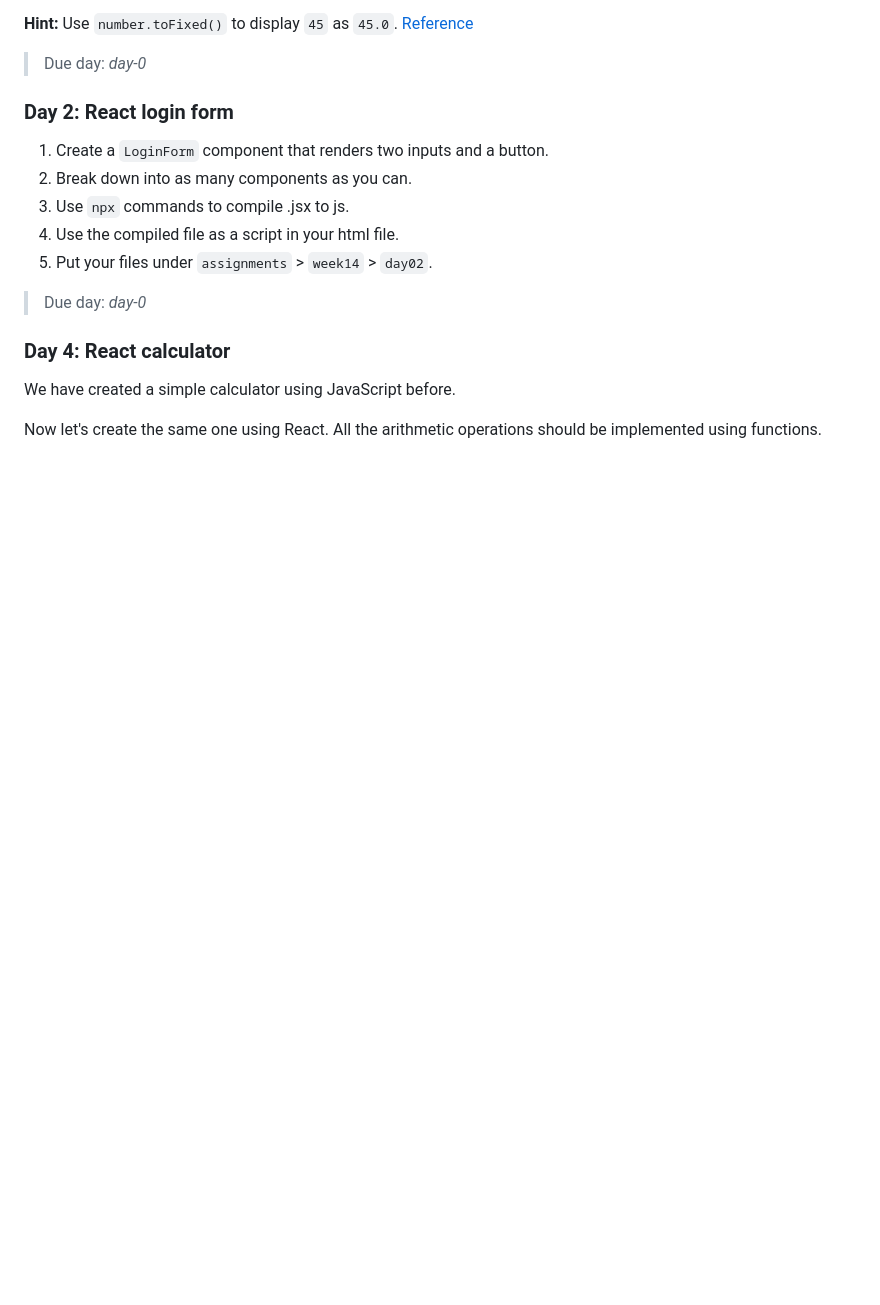
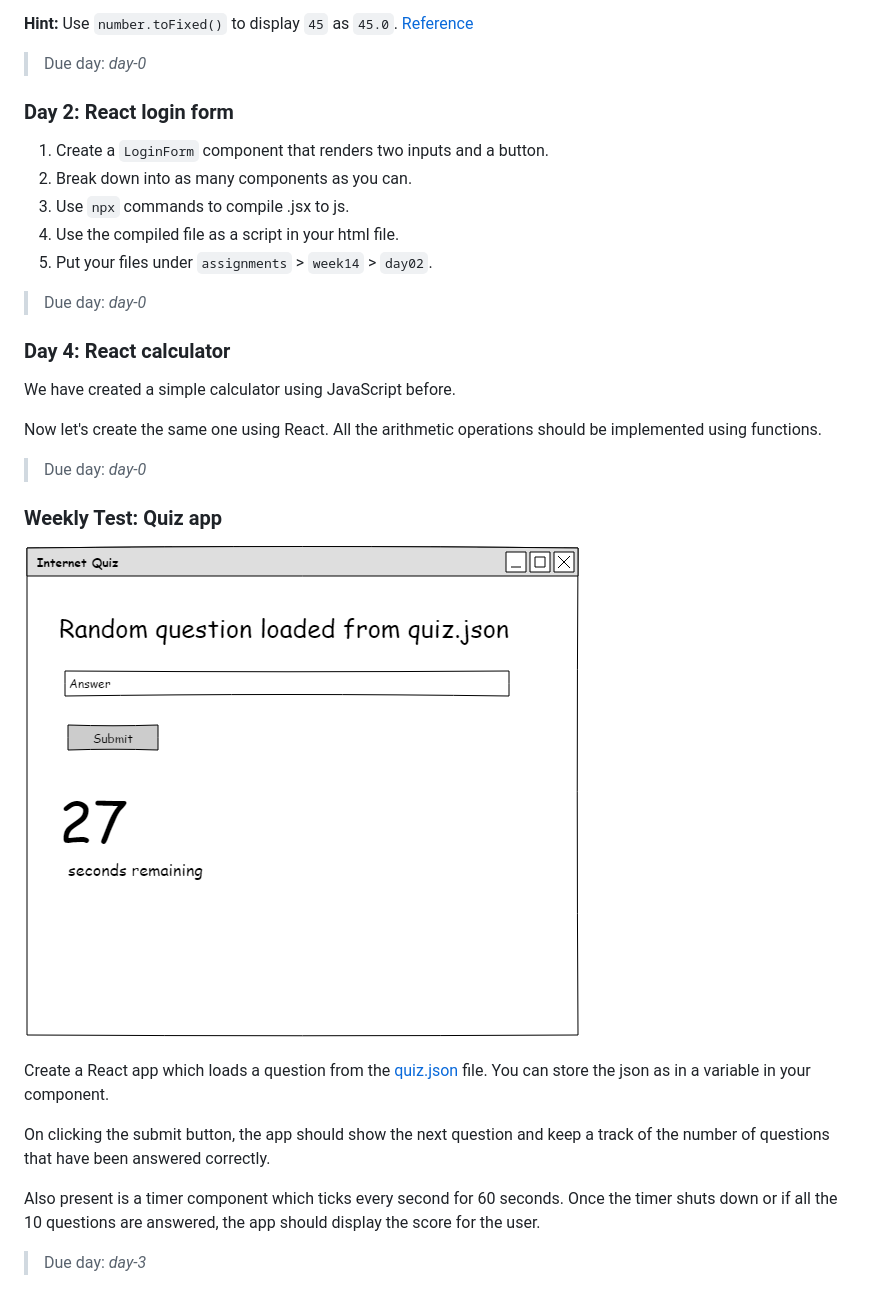
Before and after one commit to attainu-falcon/falcon-course-module, a Markdown page: assignments/README.md, the part around the change. Drawn GitHub-style; pictures changed too: assignments/images/quiz.png (added); blank space fills up the shorter version.

Commit message:
week14-test

```diff
--- a/assignments/README.md
+++ b/assignments/README.md
@@ -315,3 +315,16 @@ We have created a simple calculator using JavaScript before.
 
 Now let's create the same one using React.
 All the arithmetic operations should be implemented using functions.
+
+> Due day: _day-0_
+
+### Weekly Test: Quiz app
+![quiz](images/quiz.png)
+
+Create a React app which loads a question from the [quiz.json](data/quiz.json) file. You can store the json as in a variable in your component.
+
+On clicking the submit button, the app should show the next question and keep a track of the number of questions that have been answered correctly.
+
+Also present is a timer component which ticks every second for 60 seconds. Once the timer shuts down or if all the 10 questions are answered, the app should display the score for the user.
+
+> Due day: _day-3_
```
Also changed, not shown: 1 other file.
